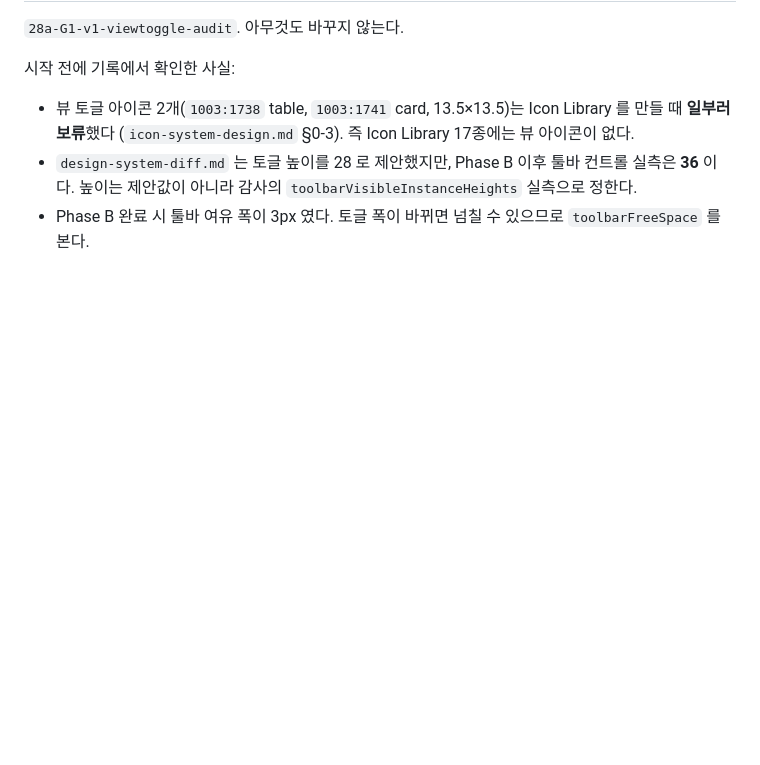
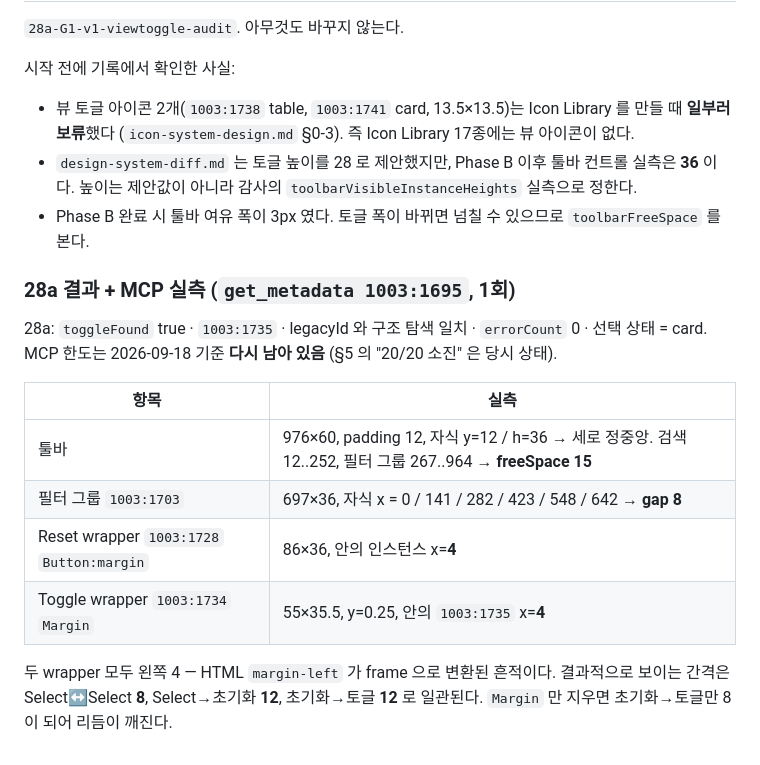
Before and after one commit to kimya010502-cyber/-job-tracker, a Markdown page: docs/figma-cleanup-progress.md, the part around the change. Drawn GitHub-style; blank space fills up the shorter version.

Commit message:
Phase G1: 28a 감사 결과와 툴바 MCP 실측 기록
View Toggle 교체 범위(Margin wrapper 유지/제거) 판단 근거를 남기기 위함.

Co-Authored-By: Claude Opus 5 <noreply@anthropic.com>

```diff
--- a/docs/figma-cleanup-progress.md
+++ b/docs/figma-cleanup-progress.md
@@ -1525,3 +1525,19 @@ KPI 4장 모두 **235×86**, strip **976×86**, gap 12, sizing FILL, `layoutGrow
 - `design-system-diff.md` 는 토글 높이를 28 로 제안했지만, Phase B 이후 툴바 컨트롤 실측은 **36** 이다.
   높이는 제안값이 아니라 감사의 `toolbarVisibleInstanceHeights` 실측으로 정한다.
 - Phase B 완료 시 툴바 여유 폭이 3px 였다. 토글 폭이 바뀌면 넘칠 수 있으므로 `toolbarFreeSpace` 를 본다.
+
+### 28a 결과 + MCP 실측 (`get_metadata 1003:1695`, 1회)
+
+28a: `toggleFound` true · `1003:1735` · legacyId 와 구조 탐색 일치 · `errorCount` 0 · 선택 상태 = card.
+MCP 한도는 2026-09-18 기준 **다시 남아 있음** (§5 의 "20/20 소진" 은 당시 상태).
+
+| 항목 | 실측 |
+|---|---|
+| 툴바 | 976×60, padding 12, 자식 y=12 / h=36 → 세로 정중앙. 검색 12..252, 필터 그룹 267..964 → **freeSpace 15** |
+| 필터 그룹 `1003:1703` | 697×36, 자식 x = 0 / 141 / 282 / 423 / 548 / 642 → **gap 8** |
+| Reset wrapper `1003:1728` `Button:margin` | 86×36, 안의 인스턴스 x=**4** |
+| Toggle wrapper `1003:1734` `Margin` | 55×35.5, y=0.25, 안의 `1003:1735` x=**4** |
+
+두 wrapper 모두 왼쪽 4 — HTML `margin-left` 가 frame 으로 변환된 흔적이다.
+결과적으로 보이는 간격은 Select↔Select **8**, Select→초기화 **12**, 초기화→토글 **12** 로 일관된다.
+`Margin` 만 지우면 초기화→토글만 8 이 되어 리듬이 깨진다.
```
